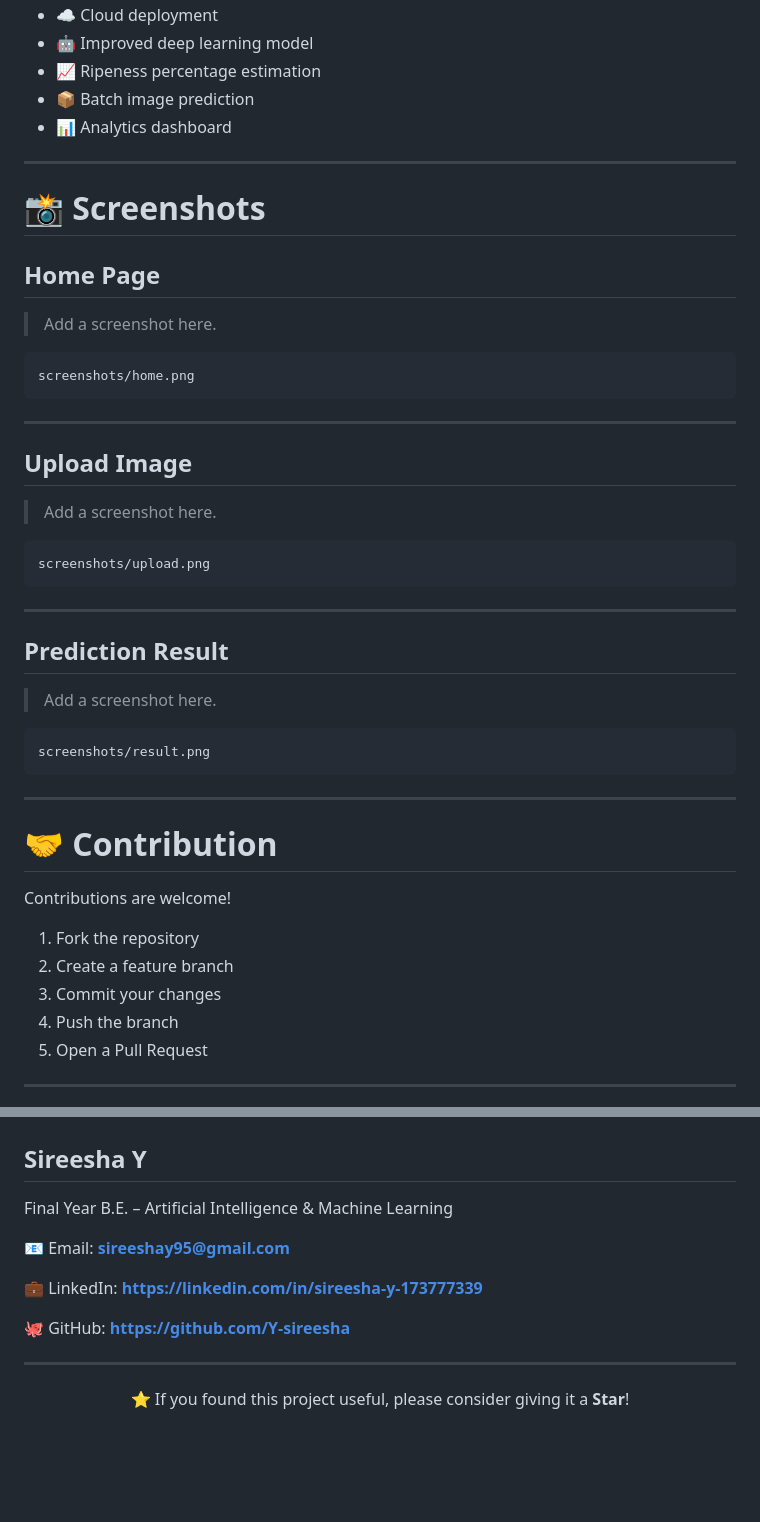
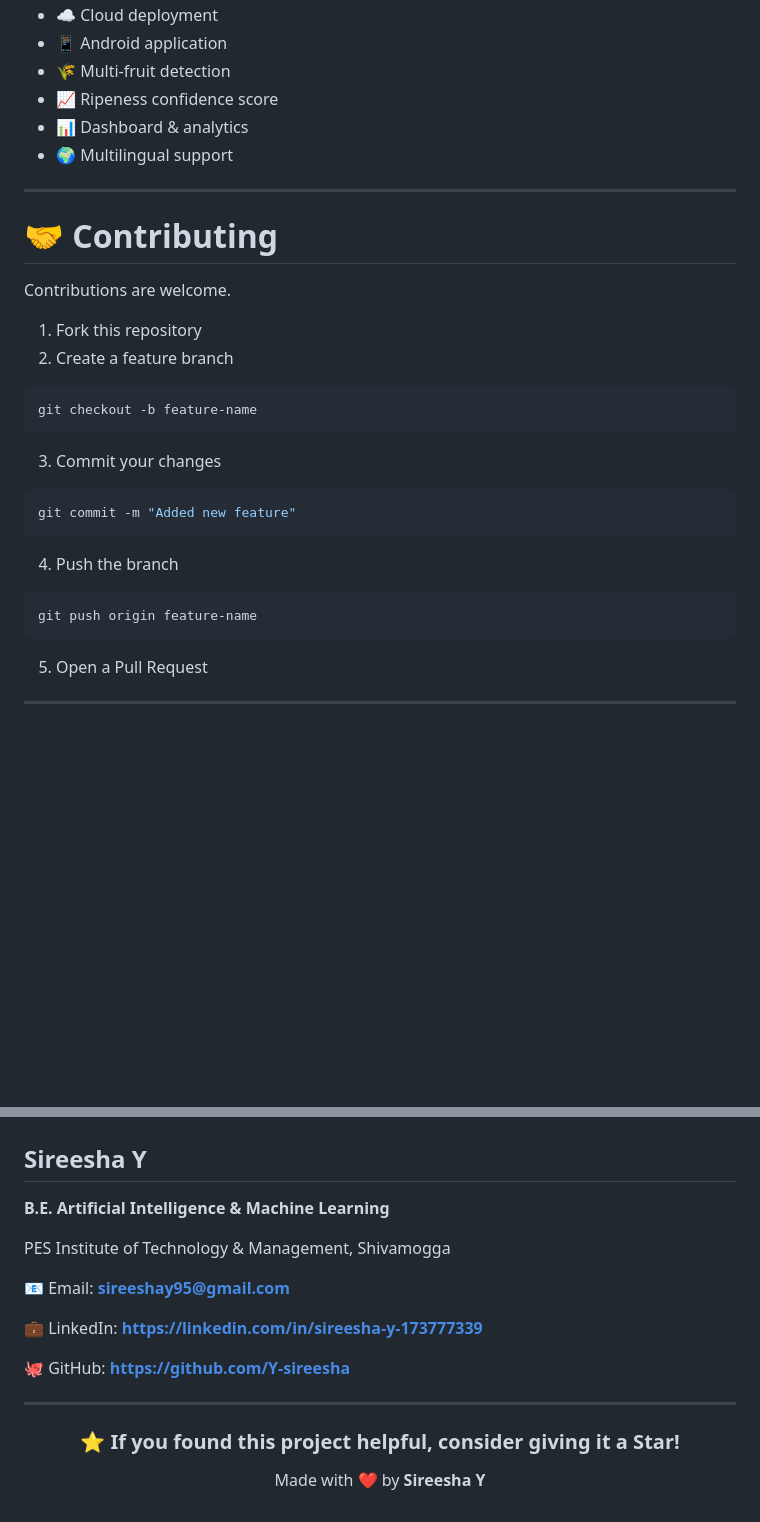
Before and after one commit to Y-sireesha/tomato_ripeness-detection, a Markdown page: README.md, 2 parts joined by grey strips. Drawn GitHub-style; blank space fills up the shorter version.

````diff
--- a/README.md
+++ b/README.md
@@ -182,51 +248,35 @@ The model is designed to classify tomato images into ripeness stages based on vi
 - ☁️ Cloud deployment
-- 🤖 Improved deep learning model
-- 📈 Ripeness percentage estimation
-- 📦 Batch image prediction
-- 📊 Analytics dashboard
+- 📱 Android application
+- 🌾 Multi-fruit detection
+- 📈 Ripeness confidence score
+- 📊 Dashboard & analytics
+- 🌍 Multilingual support
 
 ---
 
-# 📸 Screenshots
+# 🤝 Contributing
 
-## Home Page
+Contributions are welcome.
 
-> Add a screenshot here.
+1. Fork this repository
+2. Create a feature branch
 
-```
-screenshots/home.png
+```bash
+git checkout -b feature-name
 ```
 
----
+3. Commit your changes
 
-## Upload Image
-
-> Add a screenshot here.
-
-```
-screenshots/upload.png
+```bash
+git commit -m "Added new feature"
 ```
 
----
+4. Push the branch
 
-## Prediction Result
-
-> Add a screenshot here.
-
-```
-screenshots/result.png
+```bash
+git push origin feature-name
 ```
 
----
-
-# 🤝 Contribution
-
-Contributions are welcome!
-
-1. Fork the repository
-2. Create a feature branch
-3. Commit your changes
-4. Push the branch
 5. Open a Pull Request
 
 ---
@@ -241,7 +291,9 @@ This project is licensed under the MIT License.
 
 ## Sireesha Y
 
-Final Year B.E. – Artificial Intelligence & Machine Learning
+**B.E. Artificial Intelligence & Machine Learning**
+
+PES Institute of Technology & Management, Shivamogga
 
 📧 Email: **sireeshay95@gmail.com**
 
@@ -253,6 +305,8 @@ Final Year B.E. – Artificial Intelligence & Machine Learning
 
 <div align="center">
 
-⭐ If you found this project useful, please consider giving it a **Star**!
+### ⭐ If you found this project helpful, consider giving it a Star!
+
+Made with ❤️ by **Sireesha Y**
 
 </div>
````
Also changed, not shown: other parts of README.md (+119 -53 lines).
